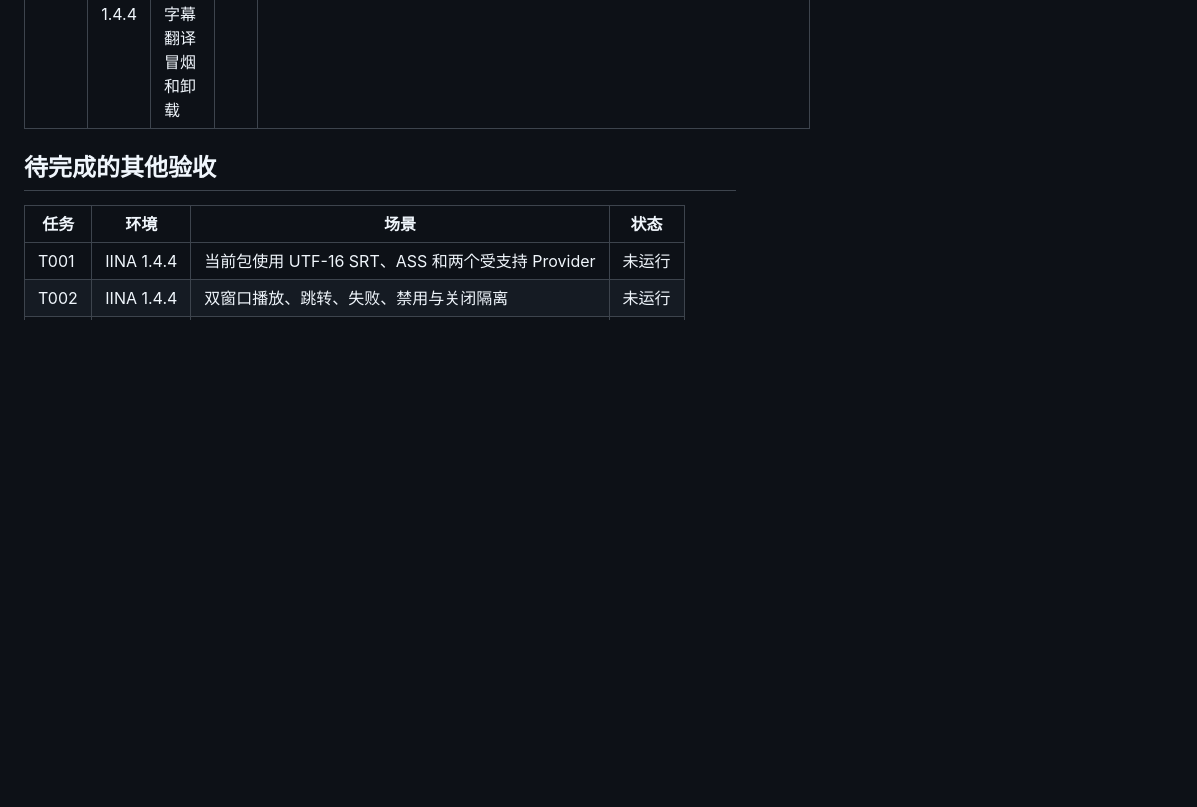
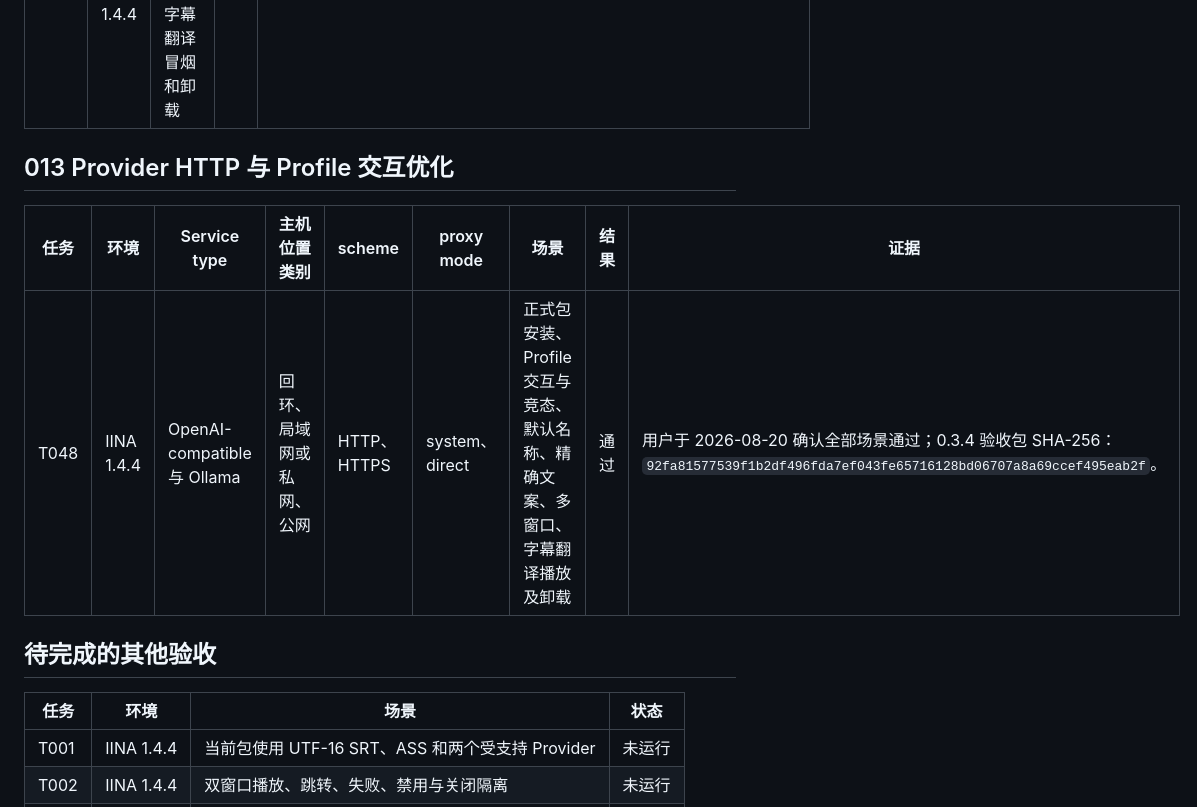
Before and after one commit to janwee-sha/SubLingo, a Markdown page: docs/validation/iina-matrix.md, the part around the change. Drawn GitHub-style; blank space fills up the shorter version.

Commit message:
code: improve profile UX.

```diff
--- a/docs/validation/iina-matrix.md
+++ b/docs/validation/iina-matrix.md
@@ -35,6 +35,12 @@
 | ---- | -------------------- | ----------------------------------------------------- | ---- | ------------------------------------------------------------------------------------------------------------------------ |
 | T021 | 用户实机，IINA 1.4.4 | 正式 0.3.3 包安装、无错误更新检查、字幕翻译冒烟和卸载 | 通过 | 用户于 2026-08-19 确认全部场景通过；验收包 SHA-256：`55fc758be4faf3460ee04423d9953f93ad91ee2577d4d91015db03690f97d4f3`。 |
 
+## 013 Provider HTTP 与 Profile 交互优化
+
+| 任务 | 环境       | Service type                | 主机位置类别             | scheme      | proxy mode     | 场景                                                                           | 结果 | 证据                                                                                                                           |
+| ---- | ---------- | --------------------------- | ------------------------ | ----------- | -------------- | ------------------------------------------------------------------------------ | ---- | ------------------------------------------------------------------------------------------------------------------------------ |
+| T048 | IINA 1.4.4 | OpenAI-compatible 与 Ollama | 回环、局域网或私网、公网 | HTTP、HTTPS | system、direct | 正式包安装、Profile 交互与竞态、默认名称、精确文案、多窗口、字幕翻译播放及卸载 | 通过 | 用户于 2026-08-20 确认全部场景通过；0.3.4 验收包 SHA-256：`92fa81577539f1b2df496fda7ef043fe65716128bd06707a8a69ccef495eab2f`。 |
+
 ## 待完成的其他验收
 
 | 任务 | 环境       | 场景                                             | 状态   |
```
Also changed, not shown: specs/013-local-openai-profile-ux/spec.md (+1 -1 lines), specs/013-local-openai-profile-ux/tasks.md (+2 -2 lines).
